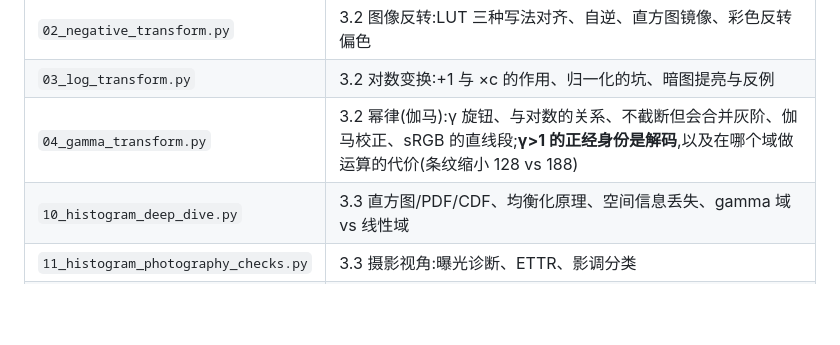
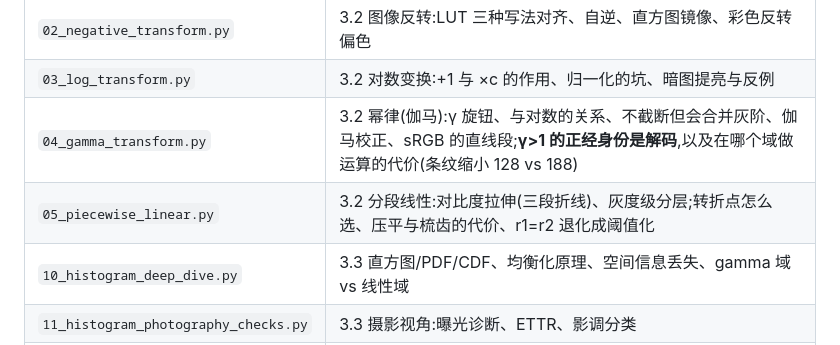
Before and after one commit to xiaerfei/ImageProcessing-Playground, a Markdown page: Python-Prototyping/Ch03_Spatial_Filtering/README.md, the part around the change. Drawn GitHub-style; blank space fills up the shorter version.

```diff
--- a/Python-Prototyping/Ch03_Spatial_Filtering/README.md
+++ b/Python-Prototyping/Ch03_Spatial_Filtering/README.md
@@ -24,6 +24,7 @@
 | `02_negative_transform.py` | 3.2 图像反转:LUT 三种写法对齐、自逆、直方图镜像、彩色反转偏色 |
 | `03_log_transform.py` | 3.2 对数变换:+1 与 ×c 的作用、归一化的坑、暗图提亮与反例 |
 | `04_gamma_transform.py` | 3.2 幂律(伽马):γ 旋钮、与对数的关系、不截断但会合并灰阶、伽马校正、sRGB 的直线段;**γ>1 的正经身份是解码**,以及在哪个域做运算的代价(条纹缩小 128 vs 188) |
+| `05_piecewise_linear.py` | 3.2 分段线性:对比度拉伸(三段折线)、灰度级分层;转折点怎么选、压平与梳齿的代价、r1=r2 退化成阈值化 |
 | `10_histogram_deep_dive.py` | 3.3 直方图/PDF/CDF、均衡化原理、空间信息丢失、gamma 域 vs 线性域 |
 | `11_histogram_photography_checks.py` | 3.3 摄影视角:曝光诊断、ETTR、影调分类 |
 | `12_contrast_measures.py` | 3.3 对比度怎么统计:标准差、百分位跨度、自动色阶 |
```
Also changed, not shown: Documents/02-intensity/gray-transform-tutorial.md (+23 -0 lines), Assets/results/gray-slicing-demo.png (added), Assets/results/piecewise-linear-demo.png (added), 1 other file.
